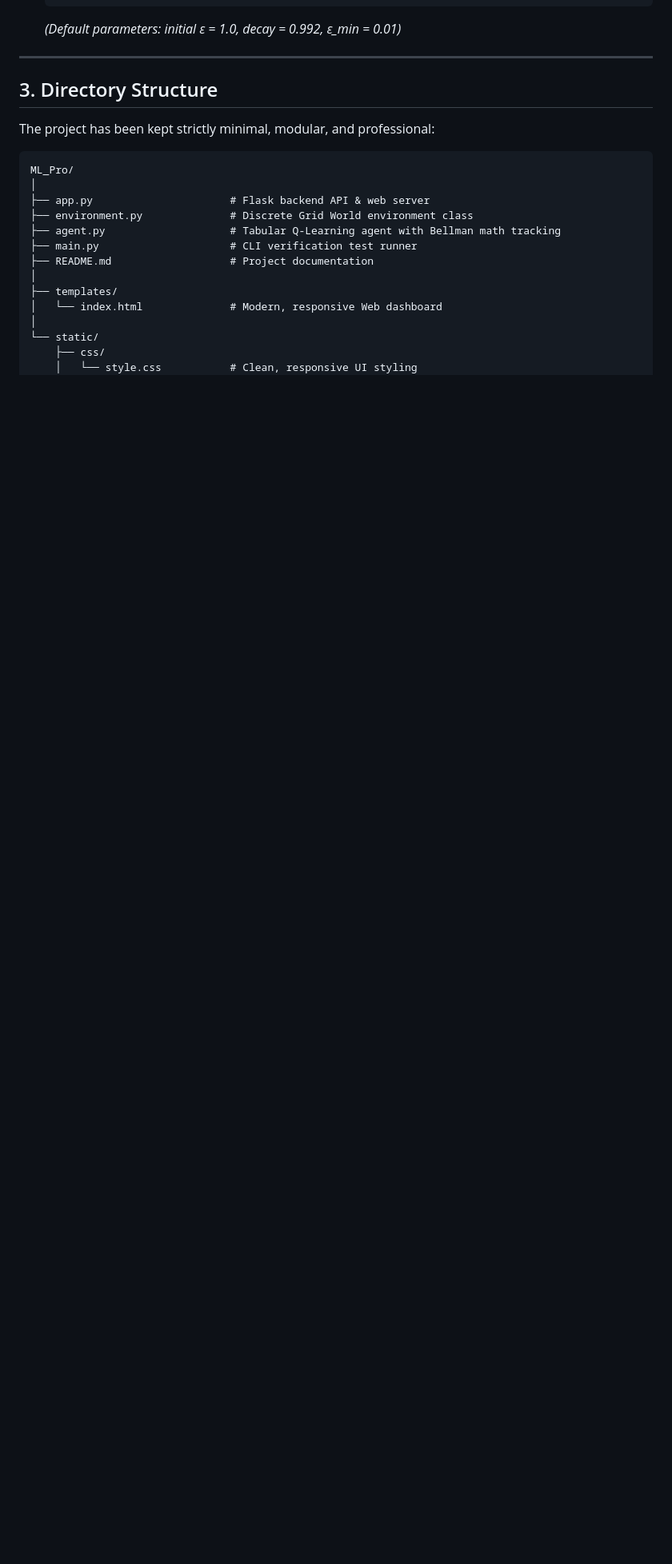
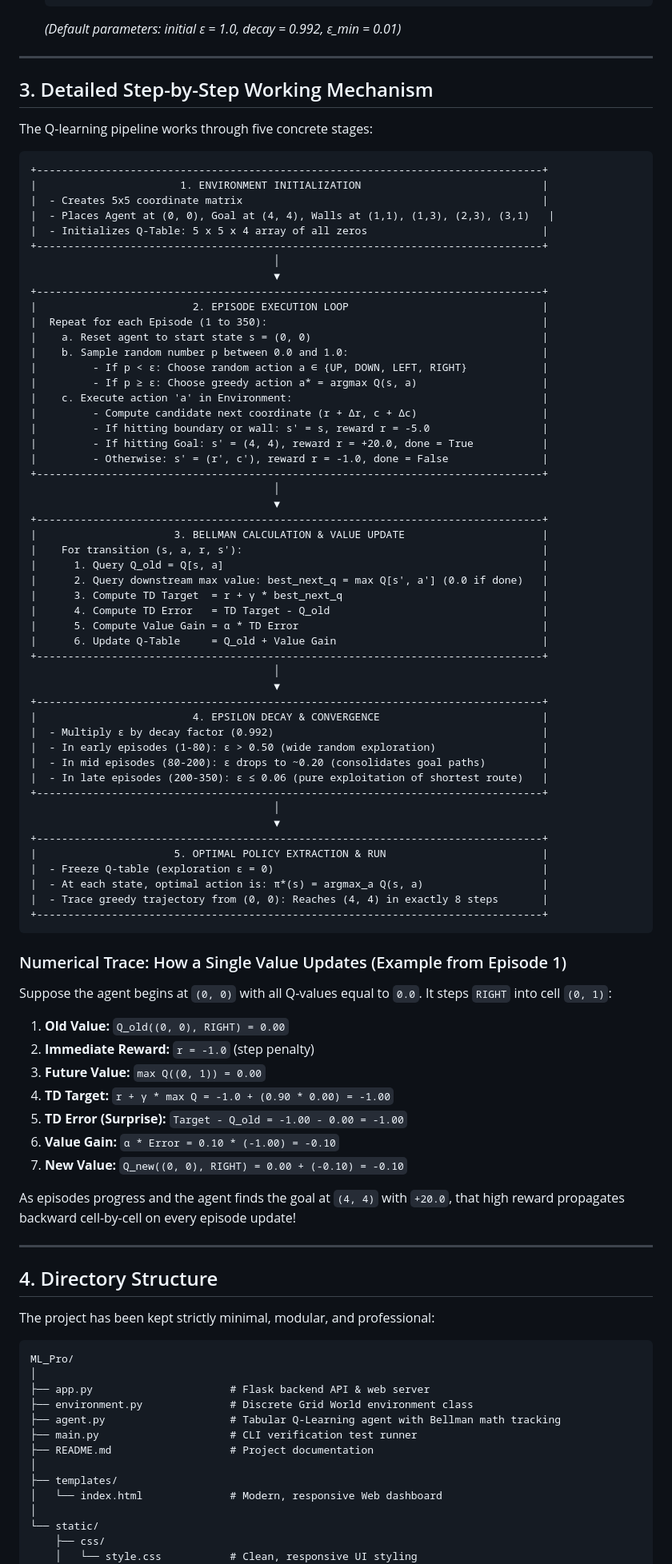
Before and after one commit to Vibhathcross/Q-learning-Game, a Markdown page: README.md, the part around one of its changes. Shown at 80% size. Drawn GitHub-style; blank space fills up the shorter version.

Commit message:
Add detailed 5-stage working mechanism and episode step calculation trace to README

````diff
--- a/README.md
+++ b/README.md
@@ -65,7 +65,78 @@ To balance discovery of new routes with exploitation of known high-value paths:
 
 ---
 
-## 3. Directory Structure
+## 3. Detailed Step-by-Step Working Mechanism
+
+The Q-learning pipeline works through five concrete stages:
+
+```text
++---------------------------------------------------------------------------------+
+|                       1. ENVIRONMENT INITIALIZATION                             |
+|  - Creates 5x5 coordinate matrix                                                |
+|  - Places Agent at (0, 0), Goal at (4, 4), Walls at (1,1), (1,3), (2,3), (3,1)   |
+|  - Initializes Q-Table: 5 x 5 x 4 array of all zeros                            |
++---------------------------------------------------------------------------------+
+                                       │
+                                       ▼
++---------------------------------------------------------------------------------+
+|                         2. EPISODE EXECUTION LOOP                               |
+|  Repeat for each Episode (1 to 350):                                            |
+|    a. Reset agent to start state s = (0, 0)                                     |
+|    b. Sample random number p between 0.0 and 1.0:                               |
+|         - If p < ε: Choose random action a ∈ {UP, DOWN, LEFT, RIGHT}            |
+|         - If p ≥ ε: Choose greedy action a* = argmax Q(s, a)                    |
+|    c. Execute action 'a' in Environment:                                        |
+|         - Compute candidate next coordinate (r + Δr, c + Δc)                    |
+|         - If hitting boundary or wall: s' = s, reward r = -5.0                  |
+|         - If hitting Goal: s' = (4, 4), reward r = +20.0, done = True           |
+|         - Otherwise: s' = (r', c'), reward r = -1.0, done = False               |
++---------------------------------------------------------------------------------+
+                                       │
+                                       ▼
++---------------------------------------------------------------------------------+
+|                      3. BELLMAN CALCULATION & VALUE UPDATE                      |
+|    For transition (s, a, r, s'):                                                |
+|      1. Query Q_old = Q[s, a]                                                   |
+|      2. Query downstream max value: best_next_q = max Q[s', a'] (0.0 if done)   |
+|      3. Compute TD Target  = r + γ * best_next_q                                |
+|      4. Compute TD Error   = TD Target - Q_old                                  |
+|      5. Compute Value Gain = α * TD Error                                       |
+|      6. Update Q-Table     = Q_old + Value Gain                                 |
++---------------------------------------------------------------------------------+
+                                       │
+                                       ▼
++---------------------------------------------------------------------------------+
+|                         4. EPSILON DECAY & CONVERGENCE                          |
+|  - Multiply ε by decay factor (0.992)                                           |
+|  - In early episodes (1-80): ε > 0.50 (wide random exploration)                 |
+|  - In mid episodes (80-200): ε drops to ~0.20 (consolidates goal paths)         |
+|  - In late episodes (200-350): ε ≤ 0.06 (pure exploitation of shortest route)   |
++---------------------------------------------------------------------------------+
+                                       │
+                                       ▼
++---------------------------------------------------------------------------------+
+|                      5. OPTIMAL POLICY EXTRACTION & RUN                         |
+|  - Freeze Q-table (exploration ε = 0)                                           |
+|  - At each state, optimal action is: π*(s) = argmax_a Q(s, a)                   |
+|  - Trace greedy trajectory from (0, 0): Reaches (4, 4) in exactly 8 steps       |
++---------------------------------------------------------------------------------+
+```
+
+### Numerical Trace: How a Single Value Updates (Example from Episode 1)
+Suppose the agent begins at `(0, 0)` with all Q-values equal to `0.0`. It steps `RIGHT` into cell `(0, 1)`:
+1. **Old Value:** `Q_old((0, 0), RIGHT) = 0.00`
+2. **Immediate Reward:** `r = -1.0` (step penalty)
+3. **Future Value:** `max Q((0, 1)) = 0.00`
+4. **TD Target:** `r + γ * max Q = -1.0 + (0.90 * 0.00) = -1.00`
+5. **TD Error (Surprise):** `Target - Q_old = -1.00 - 0.00 = -1.00`
+6. **Value Gain:** `α * Error = 0.10 * (-1.00) = -0.10`
+7. **New Value:** `Q_new((0, 0), RIGHT) = 0.00 + (-0.10) = -0.10`
+
+As episodes progress and the agent finds the goal at `(4, 4)` with `+20.0`, that high reward propagates backward cell-by-cell on every episode update!
+
+---
+
+## 4. Directory Structure
 
 The project has been kept strictly minimal, modular, and professional:
 
````
Also changed, not shown: other parts of README.md (+6 -6 lines).
